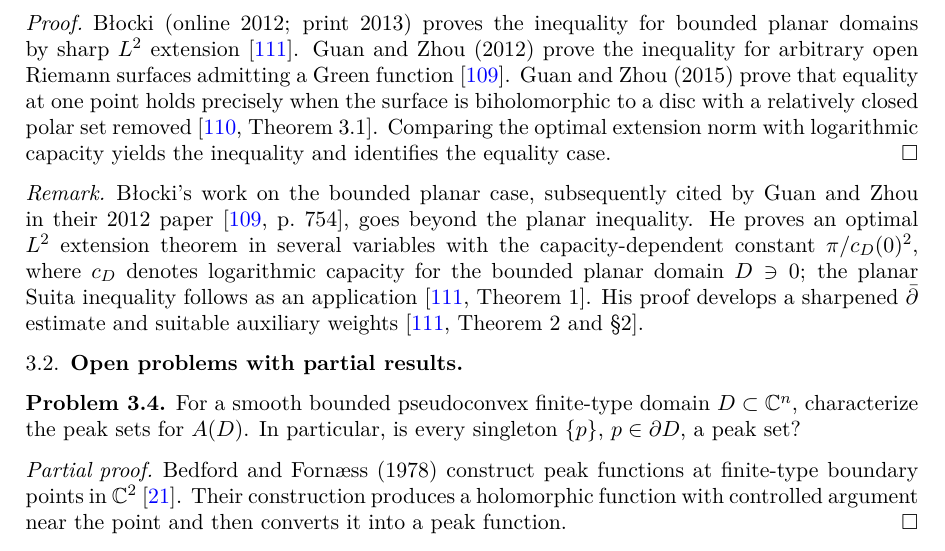
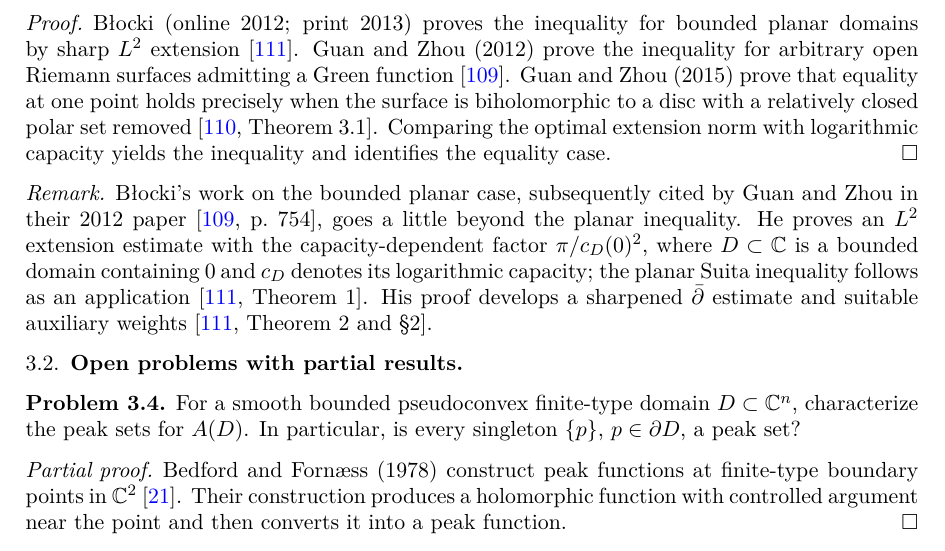
Before and after one commit to chen-zhijian/scv-problem-list, a LaTeX paper (papers/src/scv-problem-list.tex): part of page 12 of 37, cut so that both start at the same text. Compiled offline with pdfLaTeX.

Commit message:
Qualify the capacity-dependent estimate in the Suita remark

```diff
--- a/papers/src/scv-problem-list.tex
+++ b/papers/src/scv-problem-list.tex
@@ -522,7 +522,7 @@ Is $c_\beta(z)^2\leq\pi K_\Omega(z)$, where $K_\Omega(z)|dw|^2$ is the diagonal
 B{\l}ocki (online 2012; print 2013) proves the inequality for bounded planar domains by sharp $L^2$ extension \cite{Z-Blocki}. Guan and Zhou (2012) prove the inequality for arbitrary open Riemann surfaces admitting a Green function \cite{Z-GZ2012}. Guan and Zhou (2015) prove that equality at one point holds precisely when the surface is biholomorphic to a disc with a relatively closed polar set removed \cite[Theorem~3.1]{Z-GZextension}. Comparing the optimal extension norm with logarithmic capacity yields the inequality and identifies the equality case.
 \end{proof}
 \begin{remark}
-B{\l}ocki's work on the bounded planar case, subsequently cited by Guan and Zhou in their 2012 paper \cite[p.~754]{Z-GZ2012}, goes beyond the planar inequality. He proves an optimal $L^2$ extension theorem in several variables with the capacity-dependent constant $\pi/c_D(0)^2$, where $c_D$ denotes logarithmic capacity for the bounded planar domain $D\ni0$; the planar Suita inequality follows as an application \cite[Theorem~1]{Z-Blocki}. His proof develops a sharpened $\bar\partial$ estimate and suitable auxiliary weights \cite[Theorem~2 and \S2]{Z-Blocki}.
+B{\l}ocki's work on the bounded planar case, subsequently cited by Guan and Zhou in their 2012 paper \cite[p.~754]{Z-GZ2012}, goes a little beyond the planar inequality. He proves an $L^2$ extension estimate with the capacity-dependent factor $\pi/c_D(0)^2$, where $D\subset\mathbb C$ is a bounded domain containing $0$ and $c_D$ denotes its logarithmic capacity; the planar Suita inequality follows as an application \cite[Theorem~1]{Z-Blocki}. His proof develops a sharpened $\bar\partial$ estimate and suitable auxiliary weights \cite[Theorem~2 and \S2]{Z-Blocki}.
 \end{remark}
 
 \subsection{Open problems with partial results}
```
Also changed, not shown: README.md, papers/scv-problem-list.pdf.
